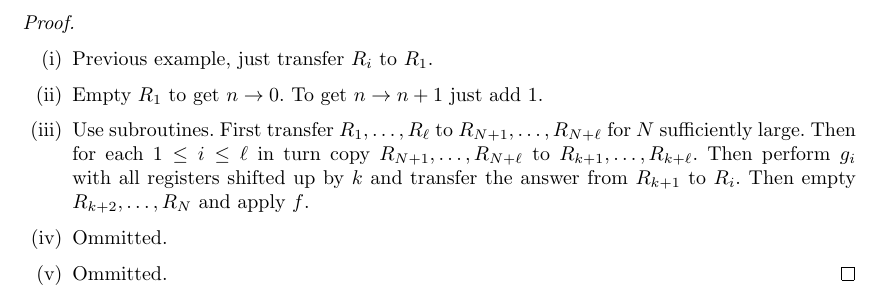
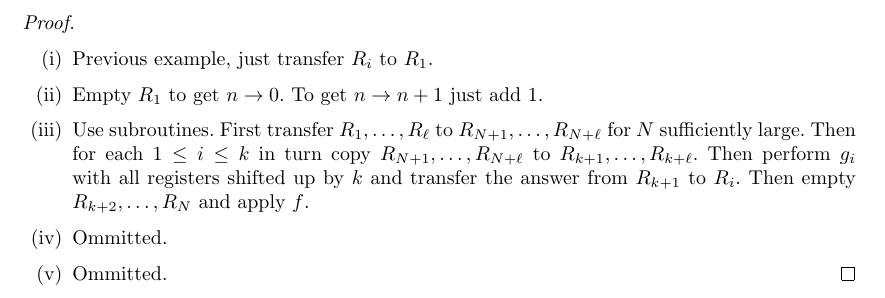
Before and after one commit to FinleyCooper/lectures, a LaTeX document (Automata and Formal Languages/main.tex): part of page 25 of 25, cut so that both start at the same text. Compiled offline with pdfLaTeX.

Commit message:
Claude review of 9eaad71: suggested maths fixes

```diff
--- a/Automata and Formal Languages/main.tex
+++ b/Automata and Formal Languages/main.tex
@@ -878,7 +878,7 @@ Partial computable functions have good closure properties.
 \begin{enumerate}
 	\item Previous example, just transfer $ R_i $ to $ R_1 $.
 	\item Empty $ R_1 $ to get $ n\to 0 $. To get $ n\to n+1 $ just add 1.
-	\item Use subroutines. First transfer $ R_1, \dots, R_\ell $ to $ R_{N+1},\dots, R_{N+\ell} $ for $ N $ sufficiently large. Then for each $ 1 \le i \le \ell $ in turn copy $ R_{N+1}, \dots, R_{N+\ell} $ to $ R_{k+1},\dots, R_{k+\ell} $. Then perform $ g_i $ with all registers shifted up by $ k $ and transfer the answer from $ R_{k+1} $ to $ R_i $. Then empty $ R_{k+2},\dots, R_N $ and apply $ f $.
+	\item Use subroutines. First transfer $ R_1, \dots, R_\ell $ to $ R_{N+1},\dots, R_{N+\ell} $ for $ N $ sufficiently large. Then for each $ 1 \le i \le k $ in turn copy $ R_{N+1}, \dots, R_{N+\ell} $ to $ R_{k+1},\dots, R_{k+\ell} $. Then perform $ g_i $ with all registers shifted up by $ k $ and transfer the answer from $ R_{k+1} $ to $ R_i $. Then empty $ R_{k+2},\dots, R_N $ and apply $ f $.
 	\item Ommitted.
 	\item Ommitted.\qed
 \end{enumerate}
```
